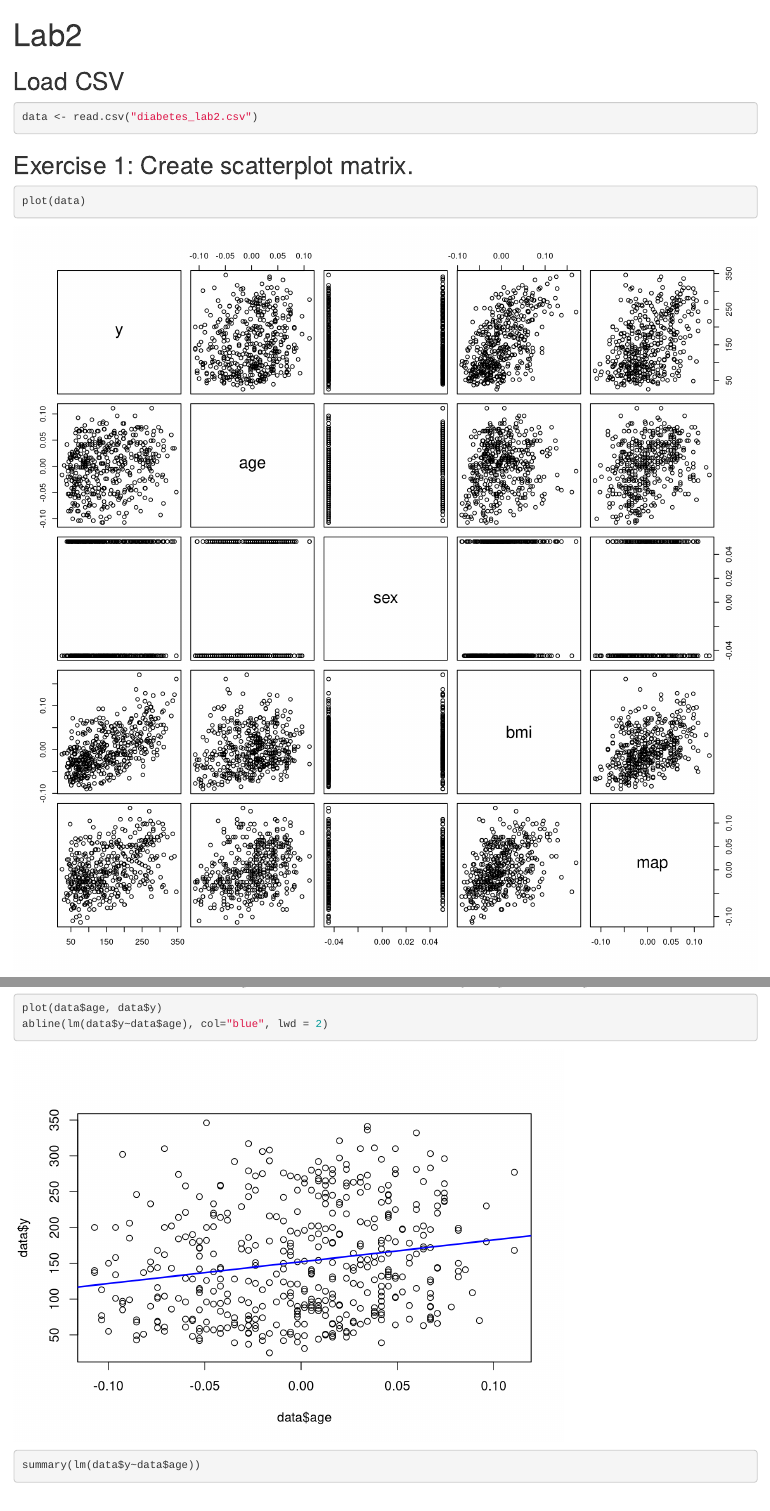
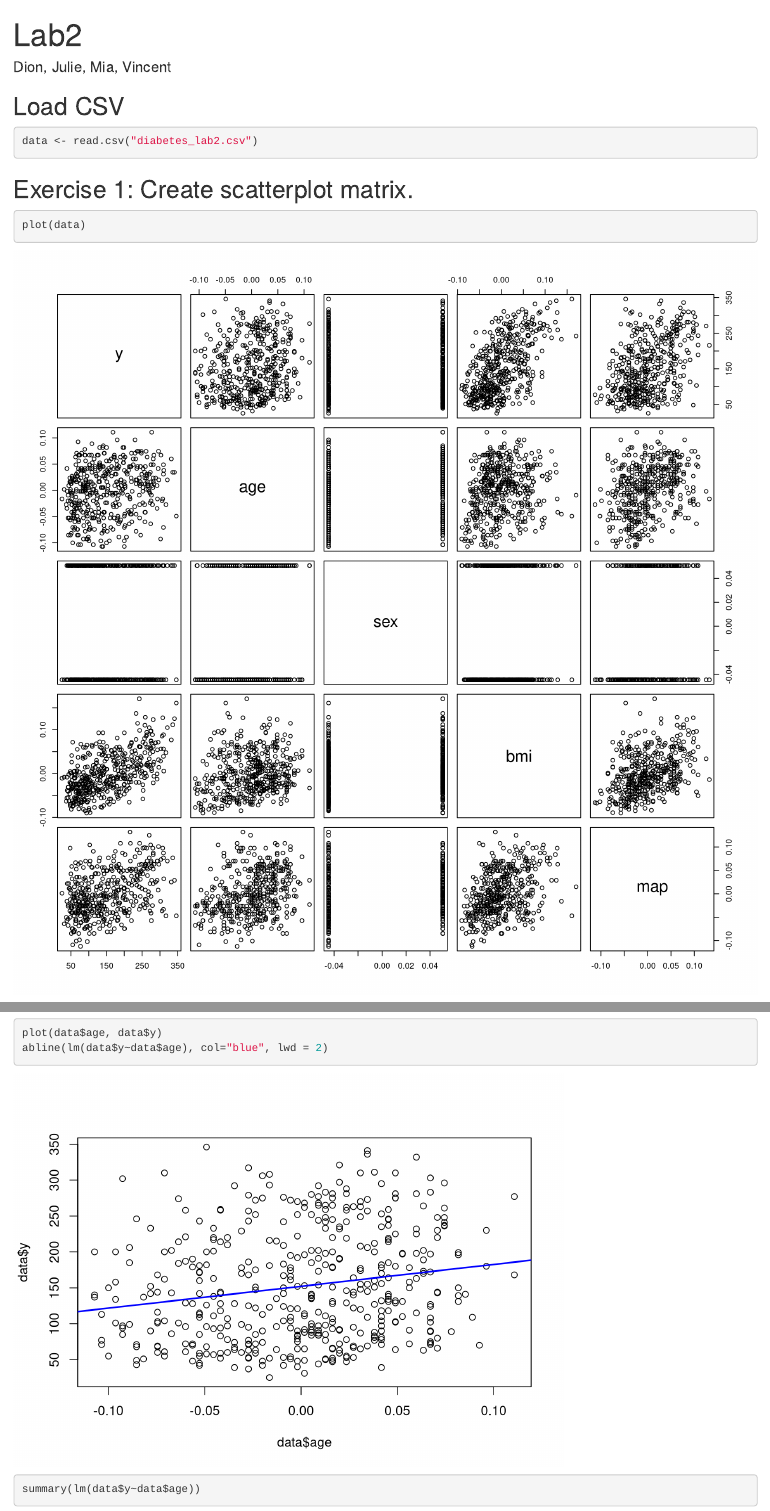
Before and after one commit to Maths2209/Shared-Labs-Intro-to-DS, an R Markdown document (Lab2/Lab2.Rmd): the page in a window 1100 px wide, from its top, and a second part further down, joined at a grey line. Rendered offline with R 4.5, knitr and Pandoc, with nearby package versions.

Commit message:
Update Lab2.Rmd

```diff
--- a/Lab2/Lab2.Rmd
+++ b/Lab2/Lab2.Rmd
@@ -1,5 +1,6 @@
 ---
 title: "Lab2"
+author: "Dion, Julie, Mia, Vincent"
 output: html_document
 ---
 
```
